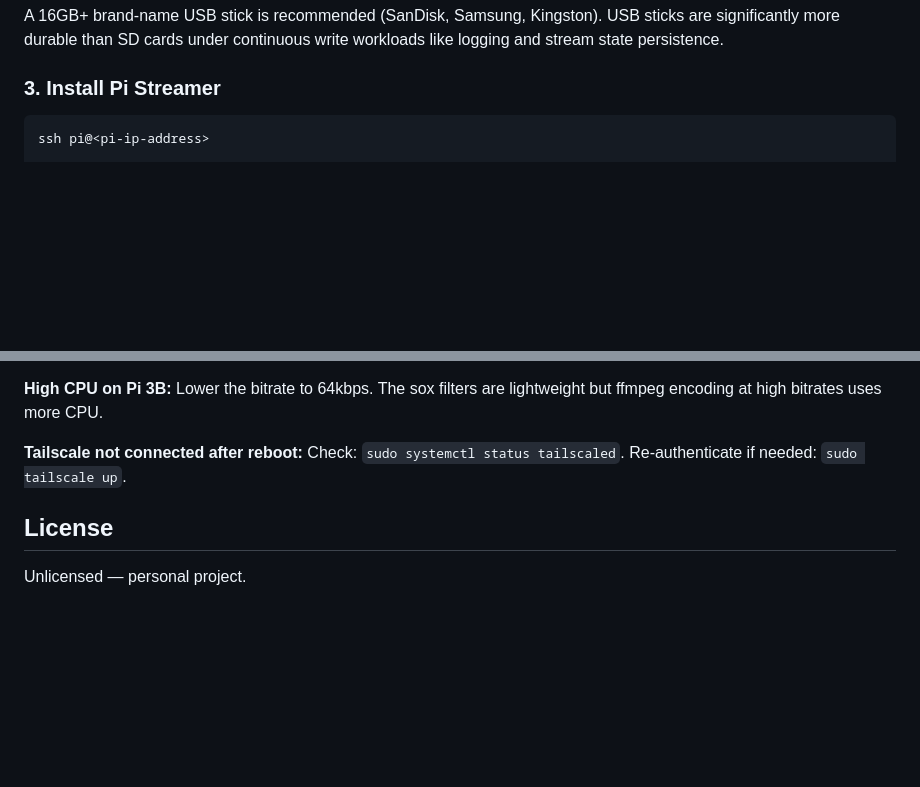
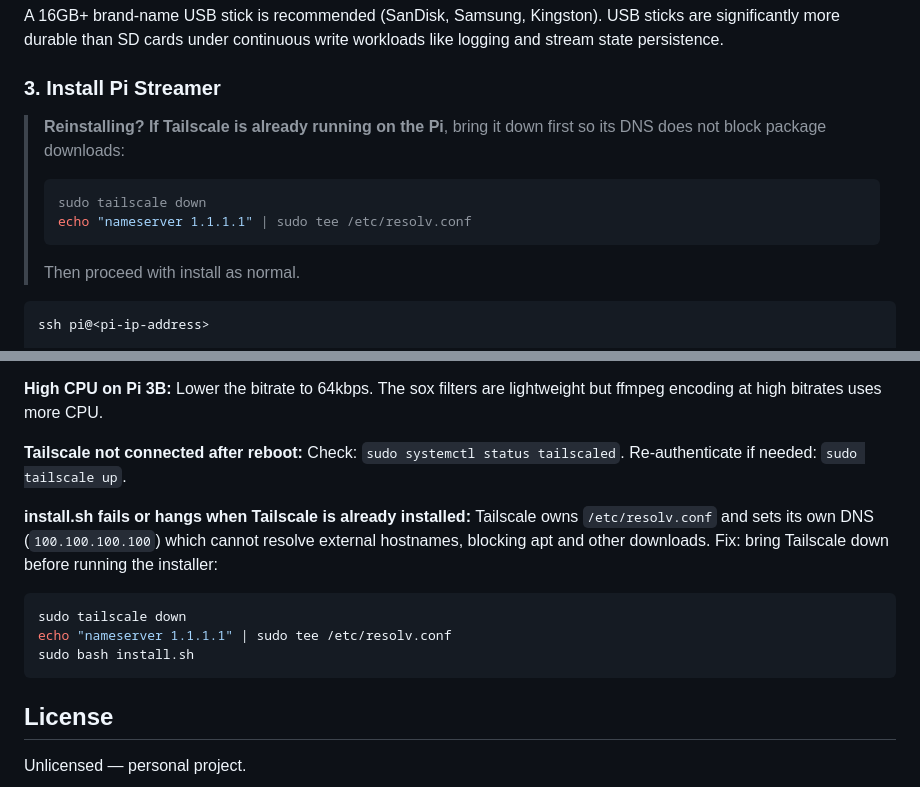
Before and after one commit to ebaikie/pi-streamer, a Markdown page: README.md, 2 parts joined by grey strips. GitHub-like rendering; blank space fills up the shorter version.

Commit message:
Document Tailscale DNS workaround for reinstall
When Tailscale is already running, it owns /etc/resolv.conf and sets
nameserver to 100.100.100.100 which cannot resolve external hostnames,
blocking apt and other install steps. Added warning to installation
section and troubleshooting entry.

````diff
--- a/README.md
+++ b/README.md
@@ -67,6 +67,14 @@ USB sticks are significantly more durable than SD cards under continuous
 write workloads like logging and stream state persistence.
 
 ### 3. Install Pi Streamer
+
+> **Reinstalling? If Tailscale is already running on the Pi**, bring it down first
+> so its DNS does not block package downloads:
+> ```bash
+> sudo tailscale down
+> echo "nameserver 1.1.1.1" | sudo tee /etc/resolv.conf
+> ```
+> Then proceed with install as normal.
 
 ```bash
 ssh pi@<pi-ip-address>
@@ -219,6 +227,16 @@ encoding at high bitrates uses more CPU.
 Check: `sudo systemctl status tailscaled`. Re-authenticate if needed:
 `sudo tailscale up`.
 
+**install.sh fails or hangs when Tailscale is already installed:**
+Tailscale owns `/etc/resolv.conf` and sets its own DNS (`100.100.100.100`)
+which cannot resolve external hostnames, blocking apt and other downloads.
+Fix: bring Tailscale down before running the installer:
+```bash
+sudo tailscale down
+echo "nameserver 1.1.1.1" | sudo tee /etc/resolv.conf
+sudo bash install.sh
+```
+
 ## License
 
 Unlicensed — personal project.
````
